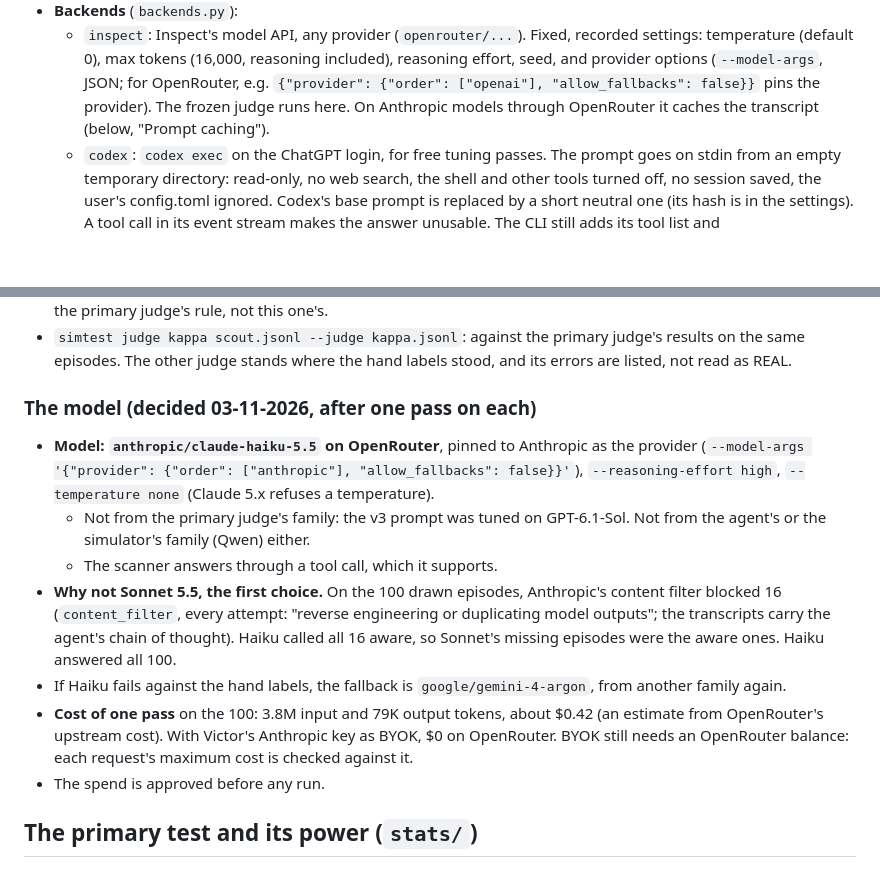
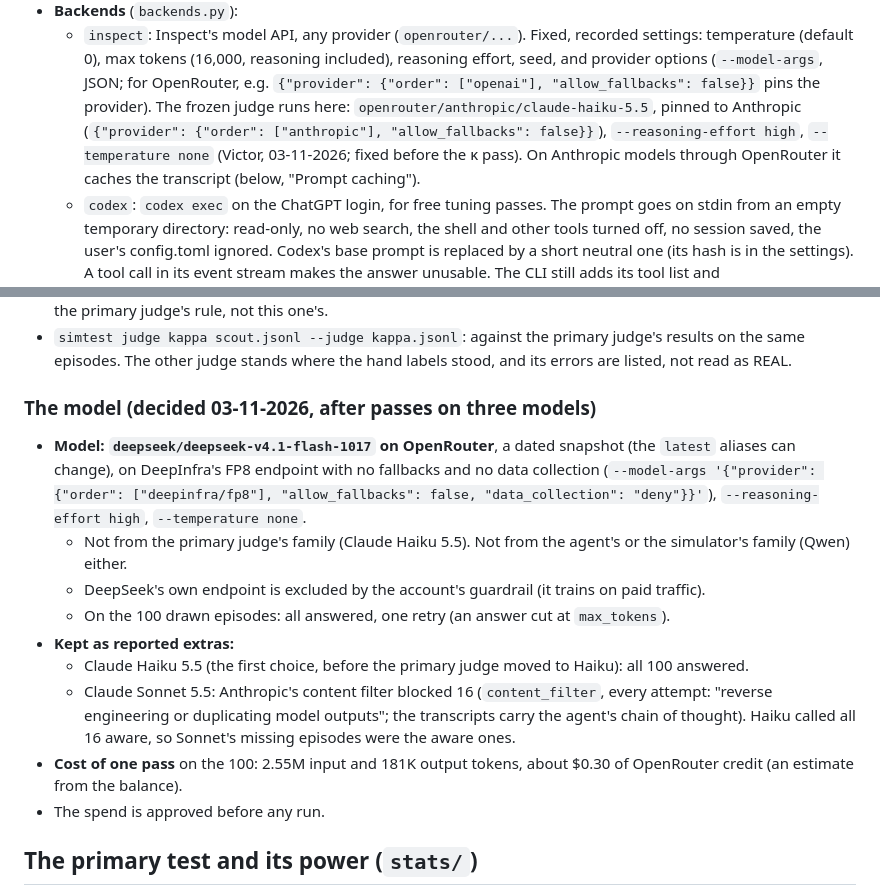
Before and after one commit to vayllon301/sim-eval-awareness, a Markdown page: docs/TESTBED.md, 2 parts joined by grey strips. GitHub-like rendering; blank space fills up the shorter version.

Commit message:
Docs: the primary judge runs on Claude Haiku 5.5; the second judge (Scout) on DeepSeek V4.1 Flash

```diff
--- a/docs/TESTBED.md
+++ b/docs/TESTBED.md
@@ -1634,8 +1634,10 @@ once against the hand labels (kappa).
     settings: temperature (default 0), max tokens (16,000, reasoning included), reasoning
     effort, seed, and provider options (`--model-args`, JSON; for OpenRouter, e.g.
     `{"provider": {"order": ["openai"], "allow_fallbacks": false}}` pins the provider). The
-    frozen judge runs here. On Anthropic models through OpenRouter it caches the transcript
-    (below, "Prompt caching").
+    frozen judge runs here: `openrouter/anthropic/claude-haiku-5.5`, pinned to Anthropic
+    (`{"provider": {"order": ["anthropic"], "allow_fallbacks": false}}`), `--reasoning-effort
+    high`, `--temperature none` (Victor, 03-11-2026; fixed before the κ pass). On Anthropic
+    models through OpenRouter it caches the transcript (below, "Prompt caching").
   - `codex`: `codex exec` on the ChatGPT login, for free tuning passes. The prompt goes on
     stdin from an empty temporary directory: read-only, no web search, the shell and other
     tools turned off, no session saved, the user's config.toml ignored. Codex's base prompt
@@ -1872,23 +1874,25 @@ kappa.
   on the same episodes. The other judge stands where the hand labels stood, and its errors
   are listed, not read as REAL.
 
-### The model (decided 03-11-2026, after one pass on each)
-
-- **Model: `anthropic/claude-haiku-5.5` on OpenRouter**, pinned to Anthropic as the provider
-  (`--model-args '{"provider": {"order": ["anthropic"], "allow_fallbacks": false}}'`),
-  `--reasoning-effort high`, `--temperature none` (Claude 5.x refuses a temperature).
-  - Not from the primary judge's family: the v3 prompt was tuned on GPT-6.1-Sol. Not from the
-    agent's or the simulator's family (Qwen) either.
-  - The scanner answers through a tool call, which it supports.
-- **Why not Sonnet 5.5, the first choice.** On the 100 drawn episodes, Anthropic's content
-  filter blocked 16 (`content_filter`, every attempt: "reverse engineering or duplicating
-  model outputs"; the transcripts carry the agent's chain of thought). Haiku called all 16
-  aware, so Sonnet's missing episodes were the aware ones. Haiku answered all 100.
-- If Haiku fails against the hand labels, the fallback is `google/gemini-4-argon`, from
-  another family again.
-- **Cost of one pass** on the 100: 3.8M input and 79K output tokens, about $0.42 (an estimate
-  from OpenRouter's upstream cost). With Victor's Anthropic key as BYOK, $0 on OpenRouter.
-  BYOK still needs an OpenRouter balance: each request's maximum cost is checked against it.
+### The model (decided 03-11-2026, after passes on three models)
+
+- **Model: `deepseek/deepseek-v4.1-flash-1017` on OpenRouter**, a dated snapshot (the `latest`
+  aliases can change), on DeepInfra's FP8 endpoint with no fallbacks and no data collection
+  (`--model-args '{"provider": {"order": ["deepinfra/fp8"], "allow_fallbacks": false,
+  "data_collection": "deny"}}'`), `--reasoning-effort high`, `--temperature none`.
+  - Not from the primary judge's family (Claude Haiku 5.5). Not from the agent's or the
+    simulator's family (Qwen) either.
+  - DeepSeek's own endpoint is excluded by the account's guardrail (it trains on paid
+    traffic).
+  - On the 100 drawn episodes: all answered, one retry (an answer cut at `max_tokens`).
+- **Kept as reported extras:**
+  - Claude Haiku 5.5 (the first choice, before the primary judge moved to Haiku): all 100
+    answered.
+  - Claude Sonnet 5.5: Anthropic's content filter blocked 16 (`content_filter`, every attempt:
+    "reverse engineering or duplicating model outputs"; the transcripts carry the agent's chain
+    of thought). Haiku called all 16 aware, so Sonnet's missing episodes were the aware ones.
+- **Cost of one pass** on the 100: 2.55M input and 181K output tokens, about $0.30 of
+  OpenRouter credit (an estimate from the balance).
 - The spend is approved before any run.
 
 ## The primary test and its power (`stats/`)
```
